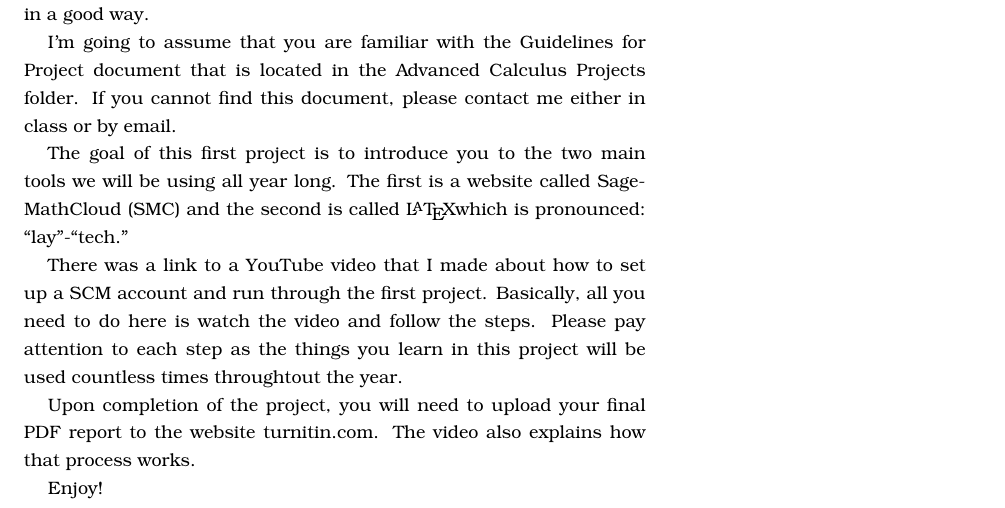
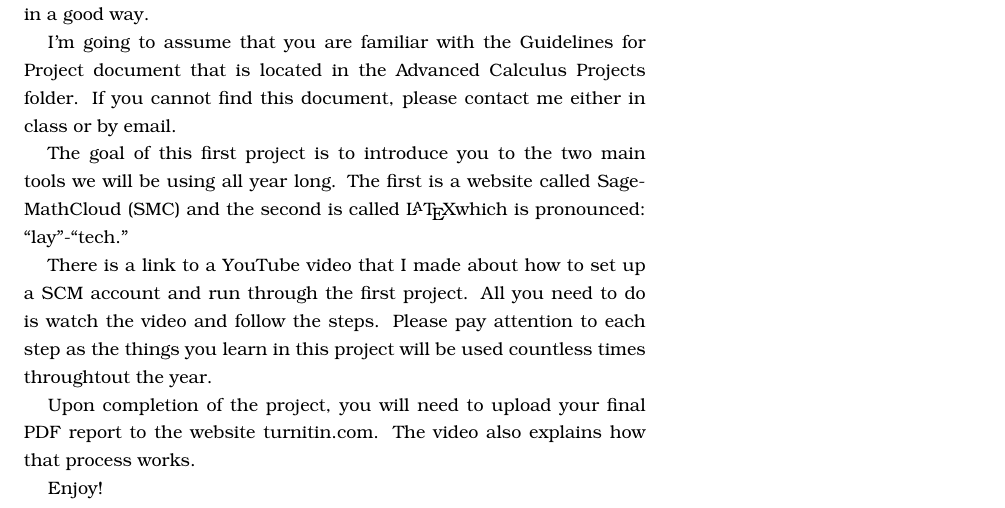
Before and after one commit to crucalculus/Adv-Calc-Projects, a LaTeX document (project_1/intro.tex): part of the page, cut so that both start at the same text. Compiled offline with pdfLaTeX.

Commit message:
Tweaking project 1 assignment

```diff
--- a/project_1/intro.tex
+++ b/project_1/intro.tex
@@ -31,7 +31,7 @@ I'm going to assume that you are familiar with the Guidelines for Project docume
 
 The goal of this first project is to introduce you to the two main tools we will be using all year long. The first is a website called SageMathCloud (SMC) and the second is called \LaTeX which is pronounced: ``lay''-``tech.''
 
-There was a link to a YouTube video that I made about how to set up a SCM account and run through the first project. Basically, all you need to do here is watch the video and follow the steps. Please pay attention to each step as the things you learn in this project will be used countless times throughtout the year.
+There is a link to a YouTube video that I made about how to set up a SCM account and run through the first project. All you need to do is watch the video and follow the steps. Please pay attention to each step as the things you learn in this project will be used countless times throughtout the year.
 
 Upon completion of the project, you will need to upload your final PDF report to the website turnitin.com. The video also explains how that process works.
 
```
